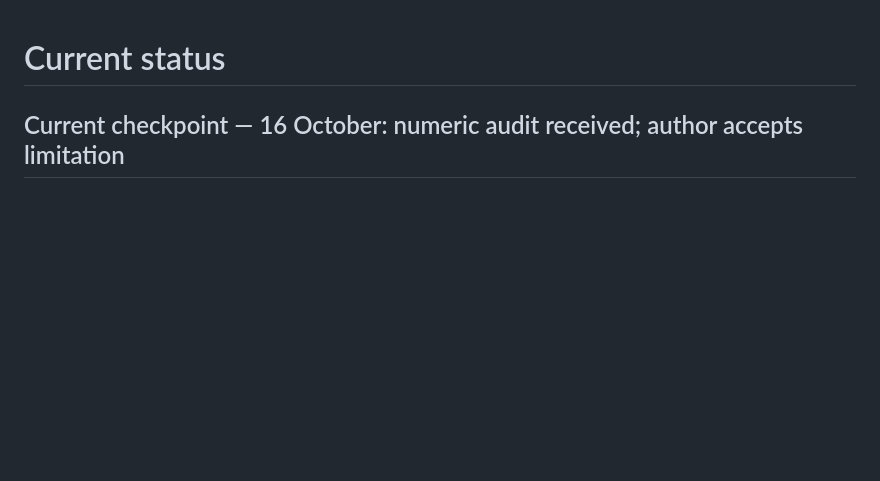
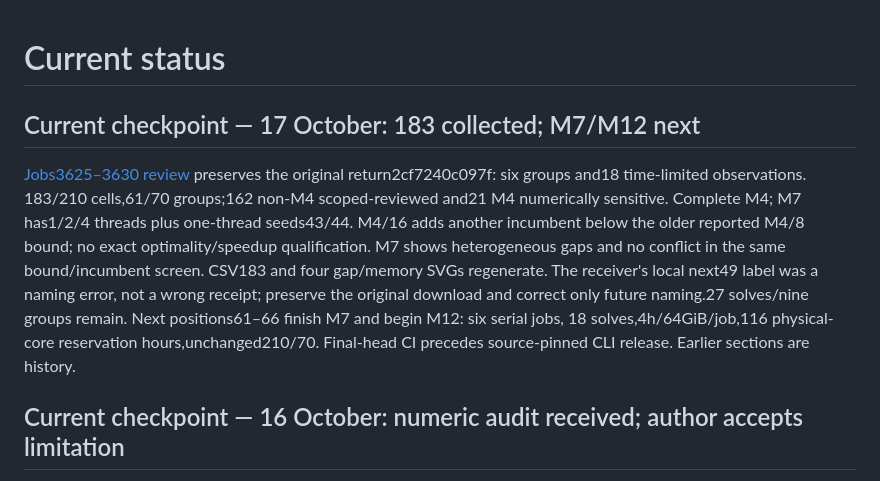
Before and after one commit to unb-lamfo-or-ai-hpc/cfl-gurobi-gnn, a Markdown page: docs/current_status.md, the part around the change. Rendered like a GitHub page; blank space fills up the shorter version.

Commit message:
docs: update collected183 denominator and remaining Sprint D work [skip ci]

```diff
--- a/docs/current_status.md
+++ b/docs/current_status.md
@@ -1,4 +1,19 @@
 # Current status
+
+## Current checkpoint — 17 October: 183 collected; M7/M12 next
+
+[Jobs3625–3630 review](research/pr86-wave55-review-wave61.md) preserves the
+original return2cf7240c097f: six groups and18 time-limited observations.
+183/210 cells,61/70 groups;162 non-M4 scoped-reviewed and21 M4 numerically
+sensitive. Complete M4; M7 has1/2/4 threads plus one-thread seeds43/44.
+M4/16 adds another incumbent below the older reported M4/8 bound; no exact
+optimality/speedup qualification. M7 shows heterogeneous gaps and no conflict
+in the same bound/incumbent screen. CSV183 and four gap/memory SVGs regenerate.
+The receiver's local next49 label was a naming error, not a wrong receipt;
+preserve the original download and correct only future naming.27 solves/nine
+groups remain. Next positions61–66 finish M7 and begin M12: six serial jobs,
+18 solves,4h/64GiB/job,116 physical-core reservation hours,unchanged210/70.
+Final-head CI precedes source-pinned CLI release. Earlier sections are history.
 
 ## Current checkpoint — 16 October: numeric audit received; author accepts limitation
 
```
Also changed, not shown: docs/article_plan.md (+10 -0 lines), docs/experiment_protocol.md (+11 -0 lines).
